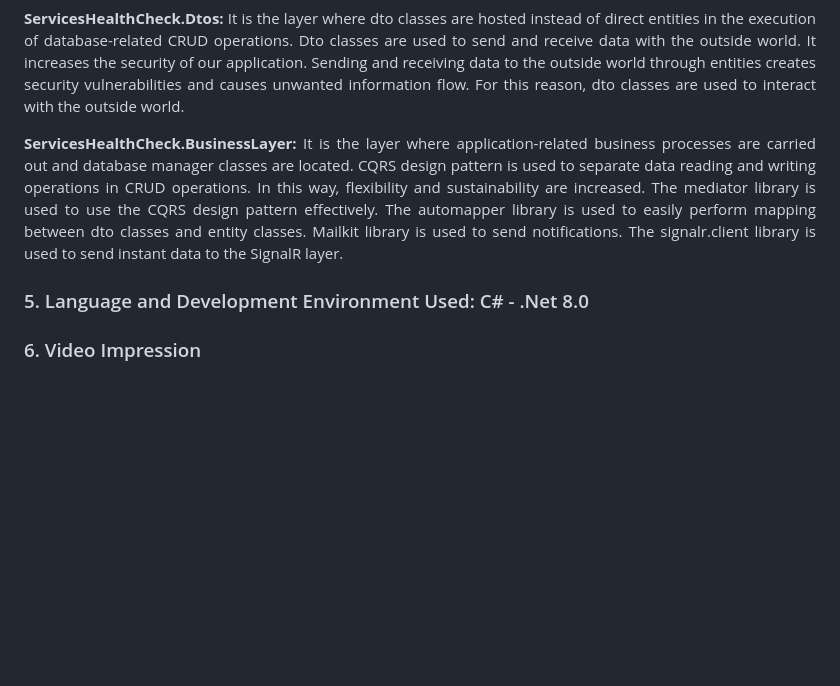
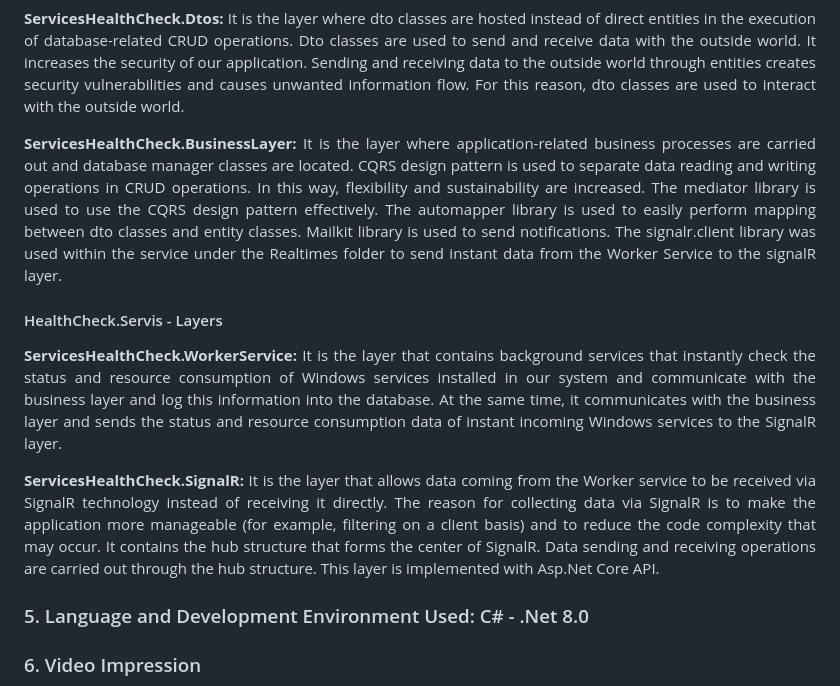
Before and after one commit to osman28tr/ServicesHealthCheck-With-Net8WorkerService, a Markdown page: Readme.md, the part around the change. GitHub-like rendering; blank space fills up the shorter version.

Commit message:
In the readme file, the business layer was revised and the service section was added.

```diff
--- a/Readme.md
+++ b/Readme.md
@@ -39,8 +39,20 @@ It is the layer where classes corresponding to collections in the database are d
 </p>
 
 <p align="justify">
-    <b>ServicesHealthCheck.BusinessLayer: </b> It is the layer where application-related business processes are carried out and database manager classes are located. CQRS design pattern is used to separate data reading and writing operations in CRUD operations. In this way, flexibility and sustainability are increased. The mediator library is used to use the CQRS design pattern effectively. The automapper library is used to easily perform mapping between dto classes and entity classes. Mailkit library is used to send notifications. The signalr.client library is used to send instant data to the SignalR layer.
+    <b>ServicesHealthCheck.BusinessLayer: </b> It is the layer where application-related business processes are carried out and database manager classes are located. CQRS design pattern is used to separate data reading and writing operations in CRUD operations. In this way, flexibility and sustainability are increased. The mediator library is used to use the CQRS design pattern effectively. The automapper library is used to easily perform mapping between dto classes and entity classes. Mailkit library is used to send notifications. The signalr.client library was used within the service under the Realtimes folder to send instant data from the Worker Service to the signalR layer.
 </p>
+
+<h4>HealthCheck.Servis - Layers</h4>
+
+<p align="justify">
+<b>ServicesHealthCheck.WorkerService: </b> It is the layer that contains background services that instantly check the status and resource consumption of Windows services installed in our system and communicate with the business layer and log this information into the database. At the same time, it communicates with the business layer and sends the status and resource consumption data of instant incoming Windows services to the SignalR layer.
+</p>
+
+<p align="justify">
+<b>ServicesHealthCheck.SignalR: </b>
+It is the layer that allows data coming from the Worker service to be received via SignalR technology instead of receiving it directly. The reason for collecting data via SignalR is to make the application more manageable (for example, filtering on a client basis) and to reduce the code complexity that may occur. It contains the hub structure that forms the center of SignalR. Data sending and receiving operations are carried out through the hub structure. This layer is implemented with Asp.Net Core API.
+</p>
+
 
 <h3>5. Language and Development Environment Used: C# - .Net 8.0</h3>
 
```
